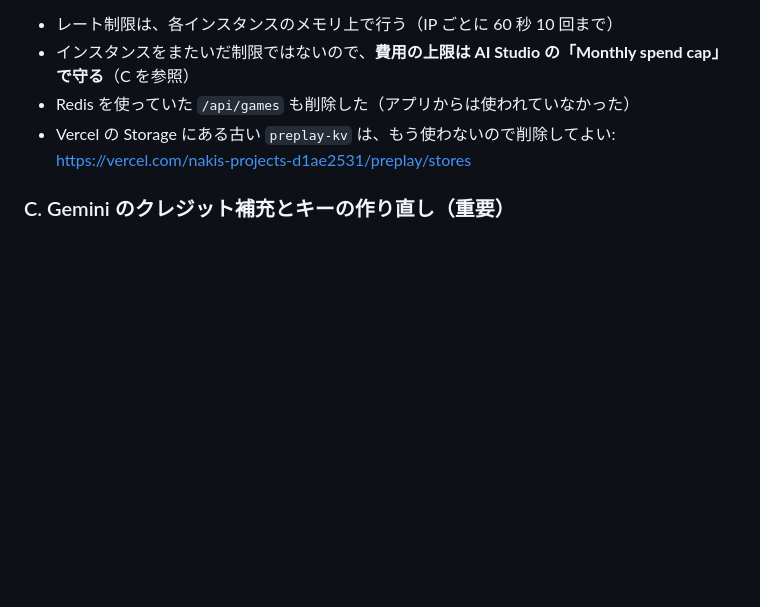
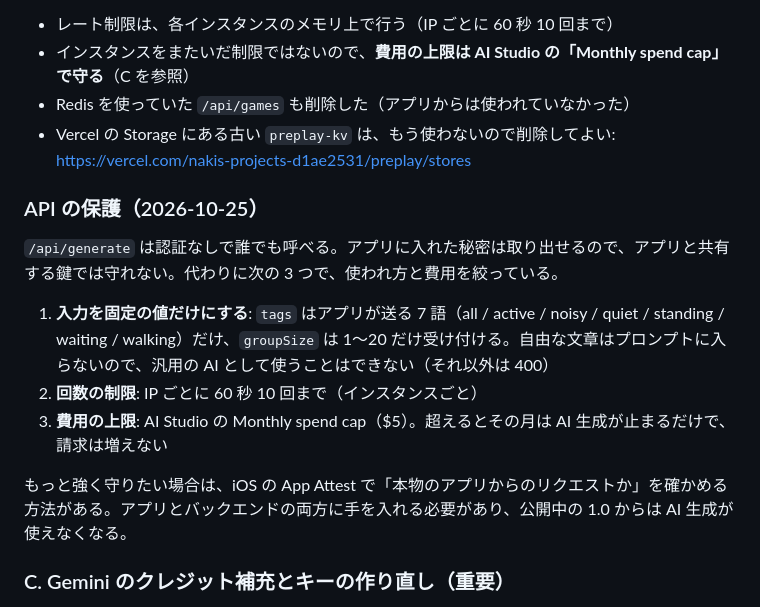
Before and after one commit to naki0227/preplay, a Markdown page: docs/MAINTENANCE_2026-10.md, the part around the change. Rendered like a GitHub page; blank space fills up the shorter version.

Commit message:
docs: how /api/generate is protected
Co-Authored-By: Claude Opus 5.5 <noreply@anthropic.com>
Claude-Session: https://claude.ai/code/session_01A3LDBdECrMW2r9U2ddQ4Y5

```diff
--- a/docs/MAINTENANCE_2026-10.md
+++ b/docs/MAINTENANCE_2026-10.md
@@ -80,6 +80,16 @@ curl -X POST https://preplay-five.vercel.app/api/generate \
 - Redis を使っていた `/api/games` も削除した（アプリからは使われていなかった）
 - Vercel の Storage にある古い `preplay-kv` は、もう使わないので削除してよい: https://vercel.com/nakis-projects-d1ae2531/preplay/stores
 
+### API の保護（2026-10-25）
+
+`/api/generate` は認証なしで誰でも呼べる。アプリに入れた秘密は取り出せるので、アプリと共有する鍵では守れない。代わりに次の 3 つで、使われ方と費用を絞っている。
+
+1. **入力を固定の値だけにする**: `tags` はアプリが送る 7 語（all / active / noisy / quiet / standing / waiting / walking）だけ、`groupSize` は 1〜20 だけ受け付ける。自由な文章はプロンプトに入らないので、汎用の AI として使うことはできない（それ以外は 400）
+2. **回数の制限**: IP ごとに 60 秒 10 回まで（インスタンスごと）
+3. **費用の上限**: AI Studio の Monthly spend cap（$5）。超えるとその月は AI 生成が止まるだけで、請求は増えない
+
+もっと強く守りたい場合は、iOS の App Attest で「本物のアプリからのリクエストか」を確かめる方法がある。アプリとバックエンドの両方に手を入れる必要があり、公開中の 1.0 からは AI 生成が使えなくなる。
+
 ### C. Gemini のクレジット補充とキーの作り直し（重要）
 
 0. **月の上限（Monthly spend cap）を設定する**: AI Studio の Spend ページ →「Monthly spend cap」→「Edit spend cap」で **$5** などにする。Redis をやめたので、これが費用の上限になる
```
